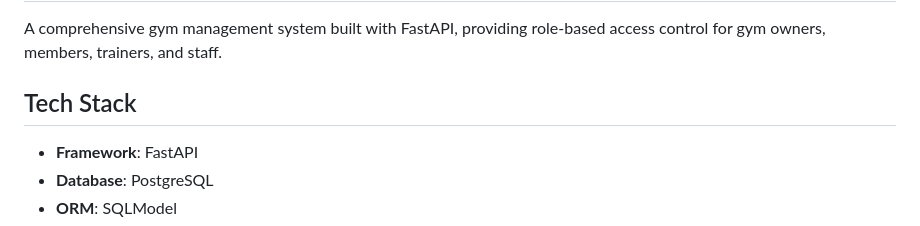
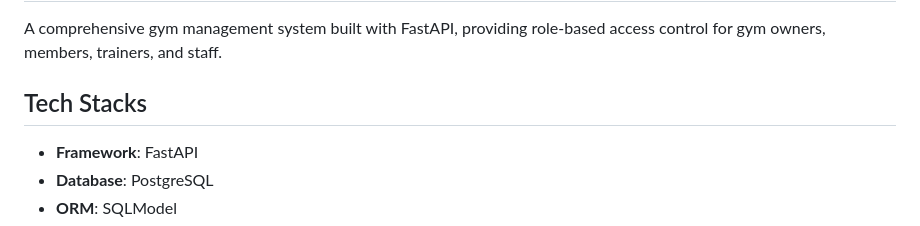
Before and after one commit to codewithjaspreet/organised-gym-backend, a Markdown page: README.md, the part around the change. GitHub-like rendering.

```diff
--- a/README.md
+++ b/README.md
@@ -2,7 +2,7 @@
 
 A comprehensive gym management system built with FastAPI, providing role-based access control for gym owners, members, trainers, and staff.
 
-## Tech Stack
+## Tech Stacks
 
 - **Framework**: FastAPI
 - **Database**: PostgreSQL
```
